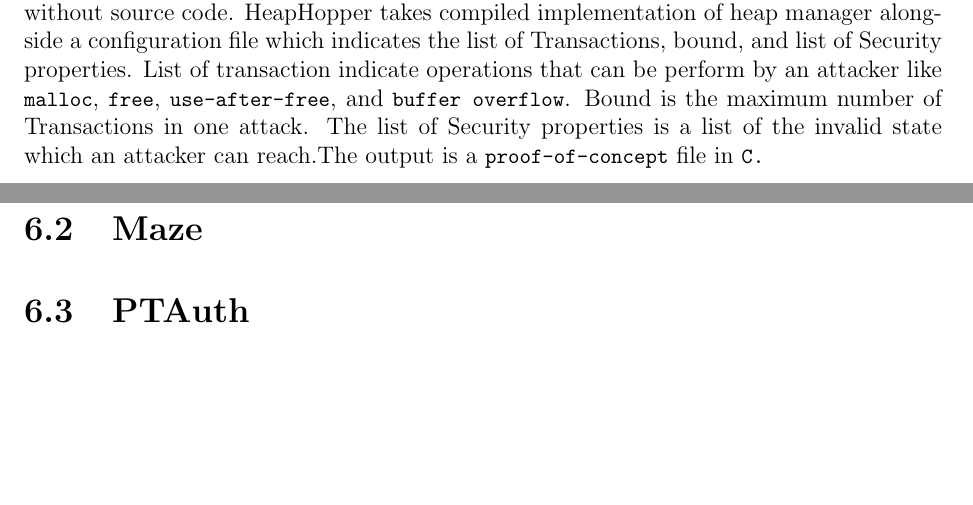
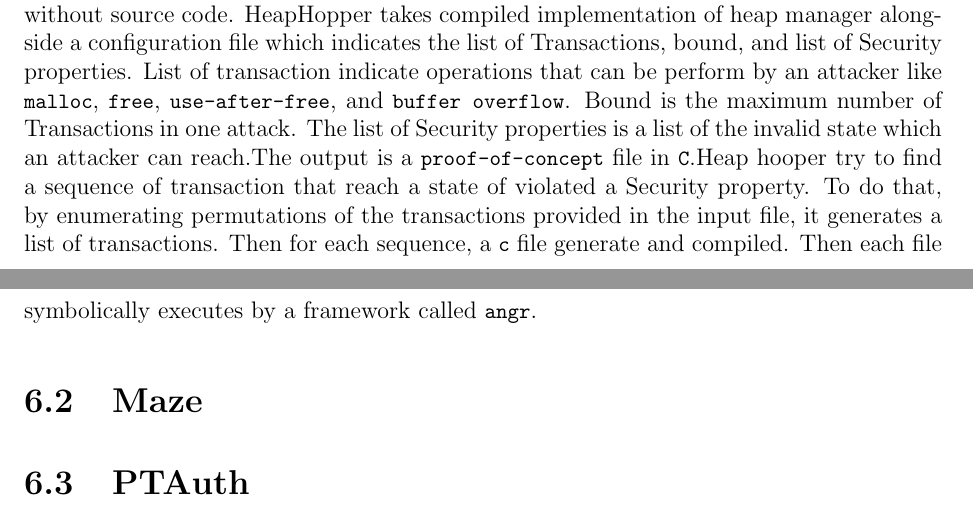
Before and after one commit to alireza-87/MyMasterThesisFiles, a LaTeX thesis (latex/main.tex): two parts of pages 69 and 70 of 71, joined at a grey line, cut so that both start at the same text, the shorter picture padded with empty space. Compiled offline with pdfLaTeX.

Commit message:
wp-chapter 6

```diff
--- a/latex/main.tex
+++ b/latex/main.tex
@@ -2077,7 +2077,7 @@
 
 \section{HeapHopper}
 \label{sect:heaphopper}
-Unlike many papers, the heap hopper authors go to the memory allocator and try to come up with a solution to check the security of the implementation of heap memory. The solution is base on symbolic execution to analyze the Security of a heap implementation. Also, we should mention heap hopper works on a heap implementation that keeps chunks metadata alongside chunks themselves like \libc{}. HeapHopper works on a compiled version of a heap manager instead of source code in this way they can analyze an implementation without source code. HeapHopper takes compiled implementation of heap manager alongside a configuration file which indicates the list of Transactions, bound, and list of Security properties. List of transaction indicate operations that can be perform by an attacker like \lstinline{malloc}, \lstinline{free}, \lstinline{use-after-free}, and \lstinline{buffer overflow}. Bound is the maximum number of Transactions in one attack. The list of Security properties is a list of the invalid state which an attacker can reach.The output is a \lstinline{proof-of-concept} file in \lstinline{C.
+Unlike many papers, the heap hopper authors go to the memory allocator and try to come up with a solution to check the security of the implementation of heap memory. The solution is base on symbolic execution to analyze the Security of a heap implementation. Also, we should mention heap hopper works on a heap implementation that keeps chunks metadata alongside chunks themselves like \libc{}. HeapHopper works on a compiled version of a heap manager instead of source code in this way they can analyze an implementation without source code. HeapHopper takes compiled implementation of heap manager alongside a configuration file which indicates the list of Transactions, bound, and list of Security properties. List of transaction indicate operations that can be perform by an attacker like \lstinline{malloc}, \lstinline{free}, \lstinline{use-after-free}, and \lstinline{buffer overflow}. Bound is the maximum number of Transactions in one attack. The list of Security properties is a list of the invalid state which an attacker can reach.The output is a \lstinline{proof-of-concept} file in \lstinline{C}.Heap hooper try to find a sequence of transaction that reach a state of violated a Security property. To do that, by enumerating permutations of the transactions provided in the input file, it generates a list of transactions. Then for each sequence, a \lstinline{c} file generate and compiled. Then each file symbolically executes by a framework called \lstinline{angr}.
 
 \section{Maze}
 \label{sect:maze}
```
